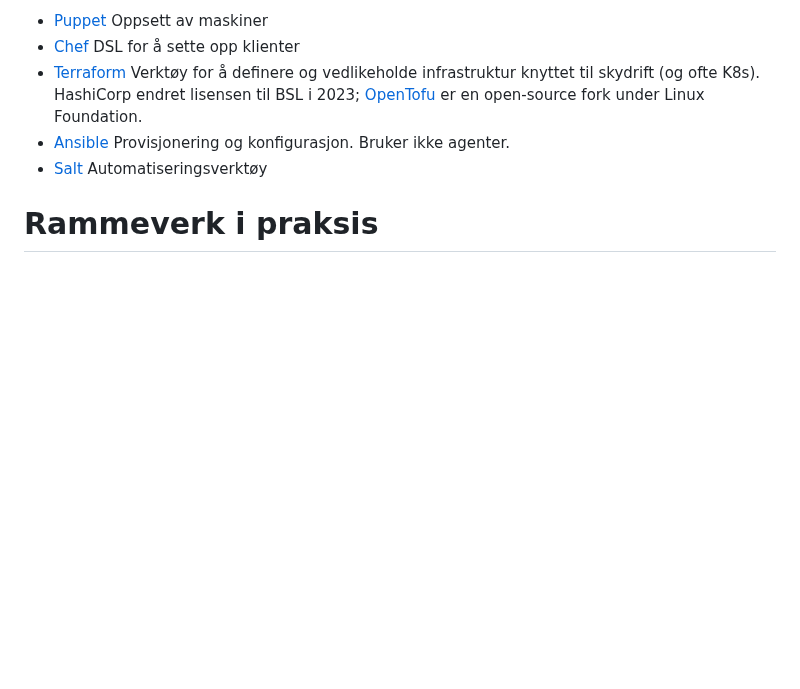
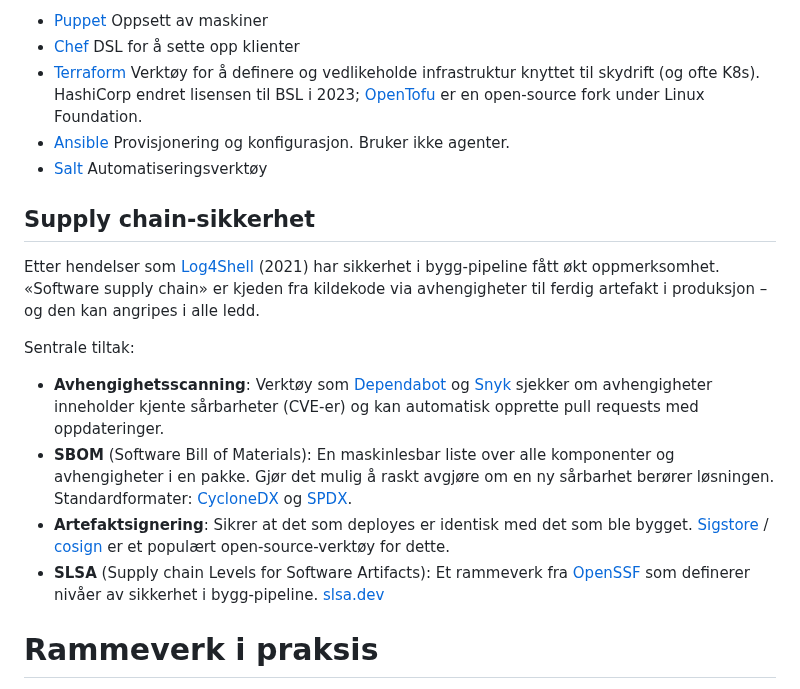
Before and after one commit to bekk/oppdrift_backend, a Markdown page: del_3/innhold.md, the part around the change. Drawn GitHub-style; blank space fills up the shorter version.

Commit message:
Legg til seksjon om supply chain-sikkerhet i del_3
Dekker avhengighetsscanning, SBOM, artefaktsignering og SLSA,
med Log4Shell som motiverende eksempel.

Co-Authored-By: Claude Sonnet 4.6 <noreply@anthropic.com>

```diff
--- a/del_3/innhold.md
+++ b/del_3/innhold.md
@@ -539,6 +539,18 @@ operasjoner knyttet til oppsett av infrastrukturen blir borte.
 - [Ansible](https://en.wikipedia.org/wiki/Ansible_(software)) Provisjonering og konfigurasjon. Bruker ikke agenter.
 - [Salt](https://en.wikipedia.org/wiki/Salt_(software)) Automatiseringsverktøy
 
+## Supply chain-sikkerhet
+
+Etter hendelser som [Log4Shell](https://en.wikipedia.org/wiki/Log4Shell) (2021) har sikkerhet i bygg-pipeline fått økt oppmerksomhet.
+«Software supply chain» er kjeden fra kildekode via avhengigheter til ferdig artefakt i produksjon – og den kan angripes i alle ledd.
+
+Sentrale tiltak:
+
+- **Avhengighetsscanning**: Verktøy som [Dependabot](https://docs.github.com/en/code-security/dependabot) og [Snyk](https://snyk.io/) sjekker om avhengigheter inneholder kjente sårbarheter (CVE-er) og kan automatisk opprette pull requests med oppdateringer.
+- **SBOM** (Software Bill of Materials): En maskinlesbar liste over alle komponenter og avhengigheter i en pakke. Gjør det mulig å raskt avgjøre om en ny sårbarhet berører løsningen. Standardformater: [CycloneDX](https://cyclonedx.org/) og [SPDX](https://spdx.dev/).
+- **Artefaktsignering**: Sikrer at det som deployes er identisk med det som ble bygget. [Sigstore](https://www.sigstore.dev/) / [cosign](https://docs.sigstore.dev/) er et populært open-source-verktøy for dette.
+- **SLSA** (Supply chain Levels for Software Artifacts): Et rammeverk fra [OpenSSF](https://openssf.org/) som definerer nivåer av sikkerhet i bygg-pipeline. [slsa.dev](https://slsa.dev/)
+
 # Rammeverk i praksis
 
 - [Spring boot](https://spring.io/projects/spring-boot)
```
